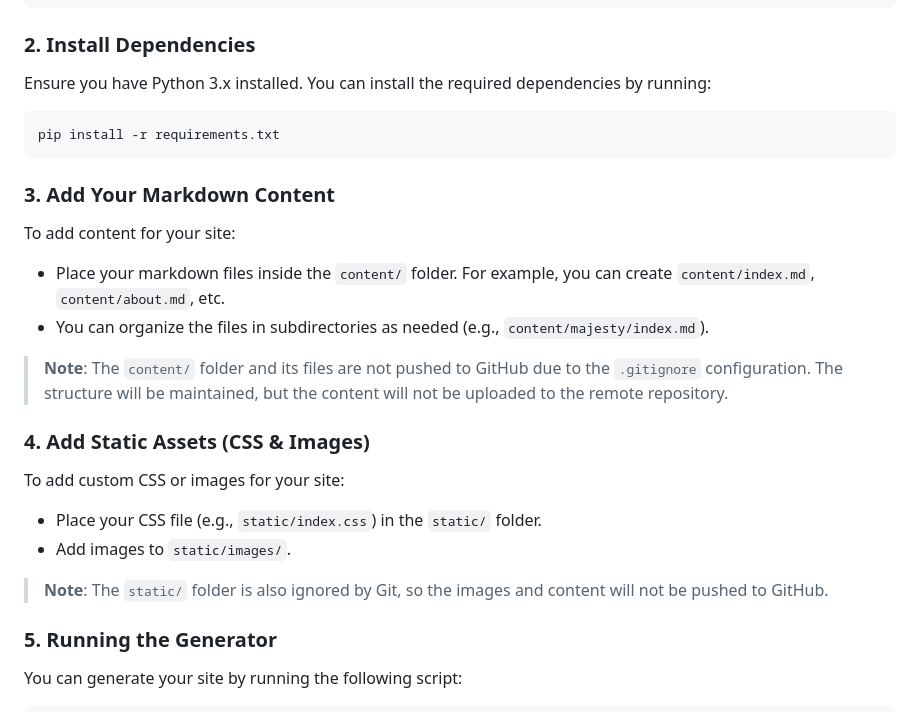
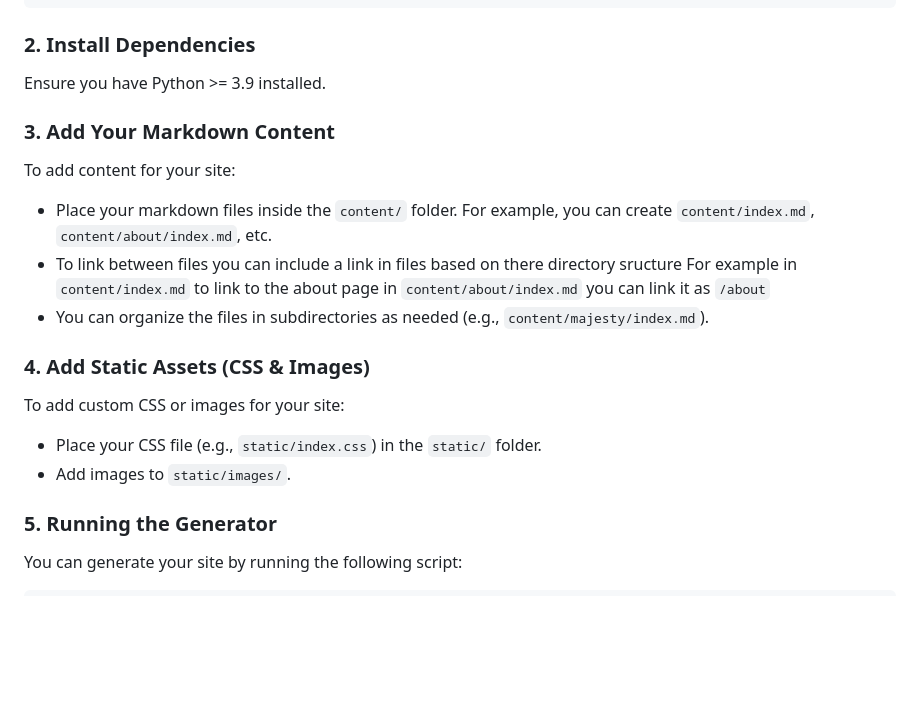
Before and after one commit to hercules2209/ssg, a Markdown page: README.md, the part around the change. Drawn GitHub-style; blank space fills up the shorter version.

````diff
--- a/README.md
+++ b/README.md
@@ -54,19 +54,15 @@ cd ssg-project
 
 ### 2. Install Dependencies
 
-Ensure you have Python 3.x installed. You can install the required dependencies by running:
-
-```bash
-pip install -r requirements.txt
-```
+Ensure you have Python >= 3.9 installed.
 
 ### 3. Add Your Markdown Content
 
 To add content for your site:
-- Place your markdown files inside the `content/` folder. For example, you can create `content/index.md`, `content/about.md`, etc.
+- Place your markdown files inside the `content/` folder. For example, you can create `content/index.md`, `content/about/index.md`, etc.
+- To link between files you can include a link in files based on there directory sructure For example in `content/index.md` to link to the about page in `content/about/index.md` you can link it as `/about`
 - You can organize the files in subdirectories as needed (e.g., `content/majesty/index.md`).
 
-> **Note**: The `content/` folder and its files are not pushed to GitHub due to the `.gitignore` configuration. The structure will be maintained, but the content will not be uploaded to the remote repository.
 
 ### 4. Add Static Assets (CSS & Images)
 
@@ -74,7 +70,6 @@ To add custom CSS or images for your site:
 - Place your CSS file (e.g., `static/index.css`) in the `static/` folder.
 - Add images to `static/images/`.
 
-> **Note**: The `static/` folder is also ignored by Git, so the images and content will not be pushed to GitHub.
 
 ### 5. Running the Generator
 
````
